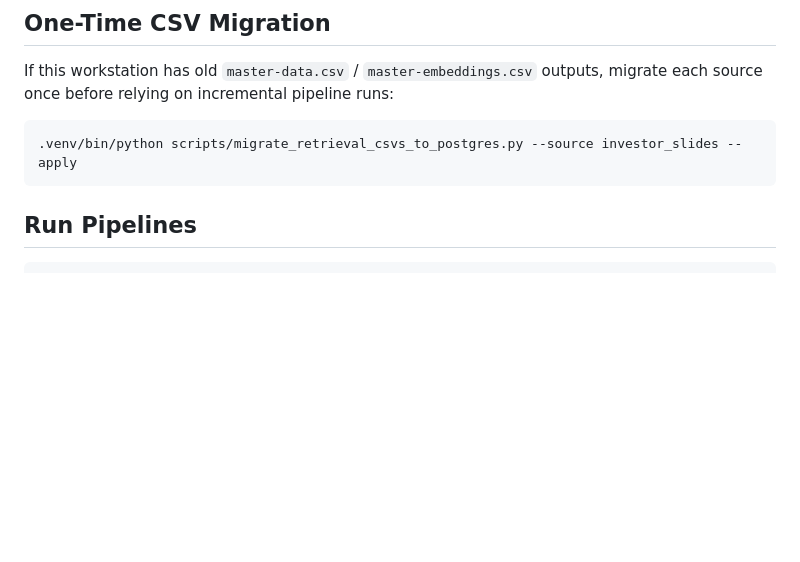
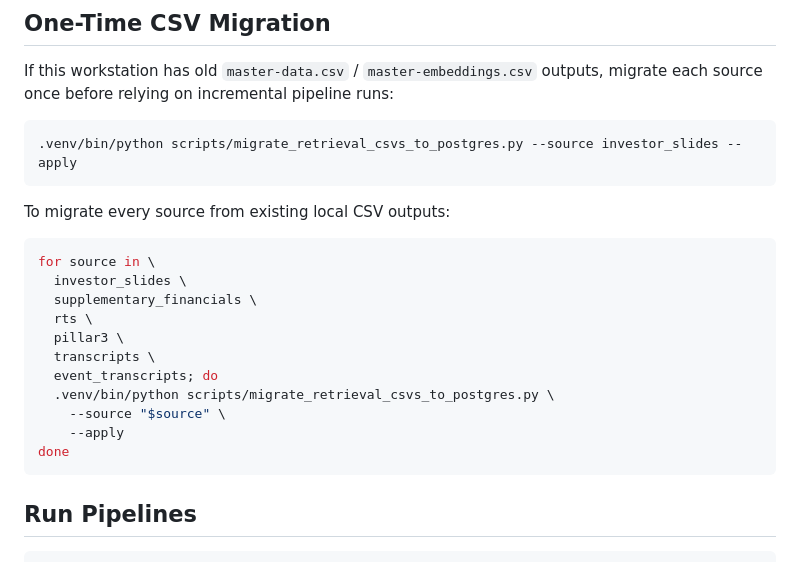
Before and after one commit to alexwday/aegis-upgrade, a Markdown page: README.md, the part around the change. GitHub-like rendering; blank space fills up the shorter version.

Commit message:
Document retrieval CSV migration loop

````diff
--- a/README.md
+++ b/README.md
@@ -136,6 +136,22 @@ outputs, migrate each source once before relying on incremental pipeline runs:
 .venv/bin/python scripts/migrate_retrieval_csvs_to_postgres.py --source investor_slides --apply
 ```
 
+To migrate every source from existing local CSV outputs:
+
+```bash
+for source in \
+  investor_slides \
+  supplementary_financials \
+  rts \
+  pillar3 \
+  transcripts \
+  event_transcripts; do
+  .venv/bin/python scripts/migrate_retrieval_csvs_to_postgres.py \
+    --source "$source" \
+    --apply
+done
+```
+
 ## Run Pipelines
 
 ```bash
````
